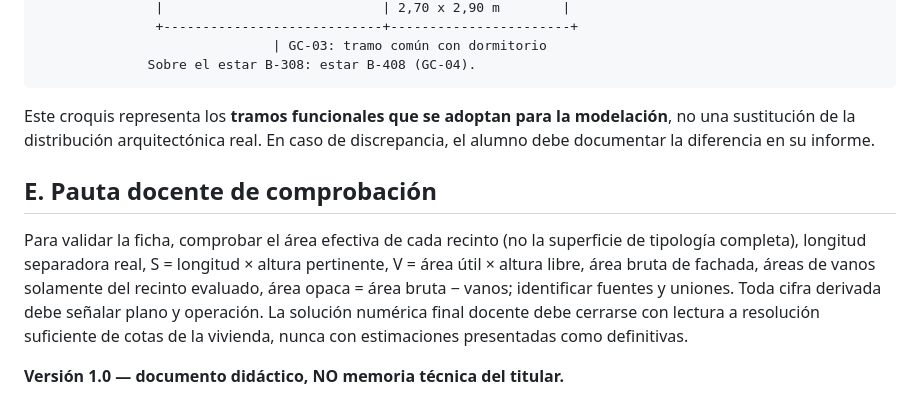
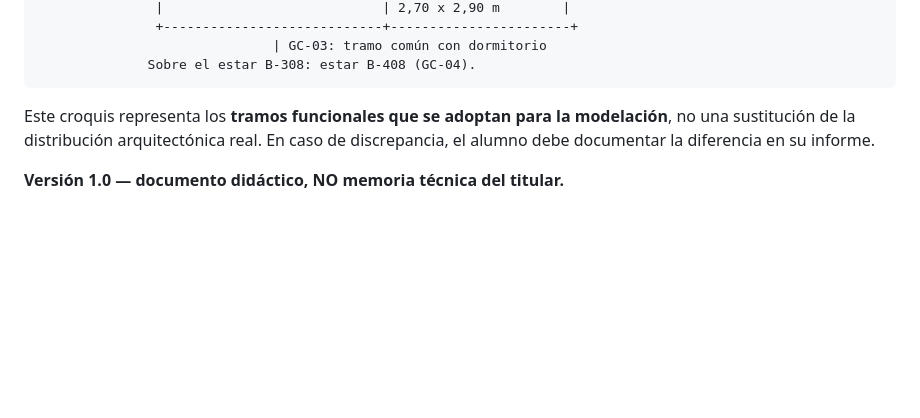
Before and after one commit to maaraos-coder/lab-aereo-clase-1-refactor, a Markdown page: docs/curso5_lab2_anexo_complementario.md, the part around the change. Rendered like a GitHub page; blank space fills up the shorter version.

Commit message:
Remove teacher-only correction guidance from downloadable student annex

````diff
--- a/docs/curso5_lab2_anexo_complementario.md
+++ b/docs/curso5_lab2_anexo_complementario.md
@@ -89,8 +89,4 @@ Para distinguir las transmisiones: **AI-01** usa exclusivamente el tramo GC-03,
 ```
 Este croquis representa los **tramos funcionales que se adoptan para la modelación**, no una sustitución de la distribución arquitectónica real. En caso de discrepancia, el alumno debe documentar la diferencia en su informe.
 
-## E. Pauta docente de comprobación
-
-Para validar la ficha, comprobar el área efectiva de cada recinto (no la superficie de tipología completa), longitud separadora real, S = longitud × altura pertinente, V = área útil × altura libre, área bruta de fachada, áreas de vanos solamente del recinto evaluado, área opaca = área bruta − vanos; identificar fuentes y uniones. Toda cifra derivada debe señalar plano y operación. La solución numérica final docente debe cerrarse con lectura a resolución suficiente de cotas de la vivienda, nunca con estimaciones presentadas como definitivas.
-
 **Versión 1.0 — documento didáctico, NO memoria técnica del titular.**
````
